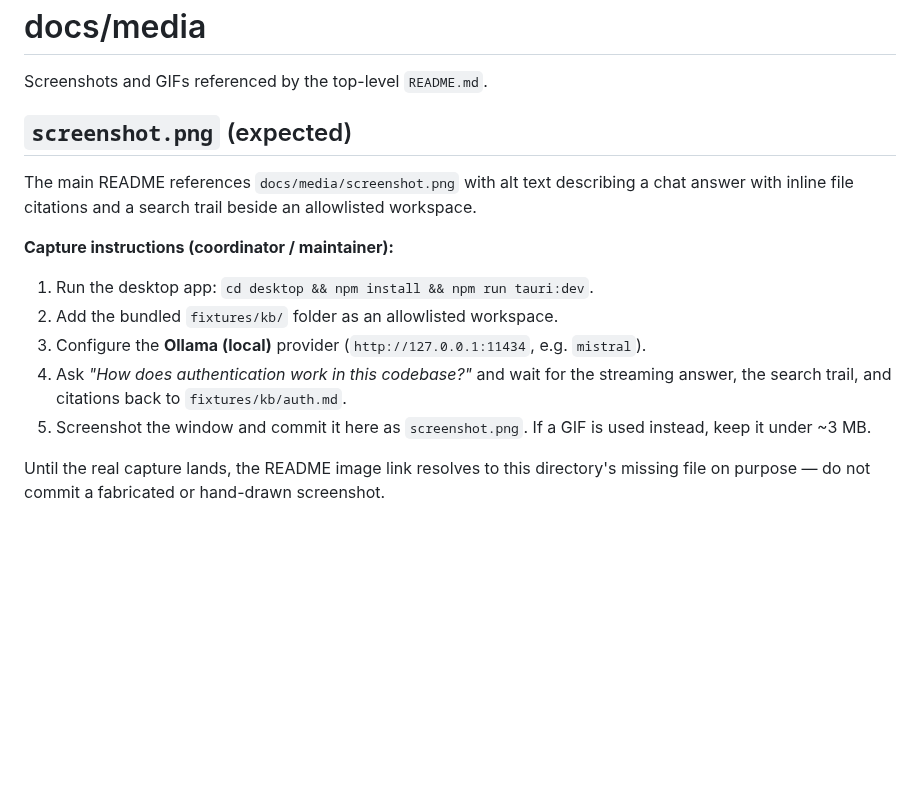
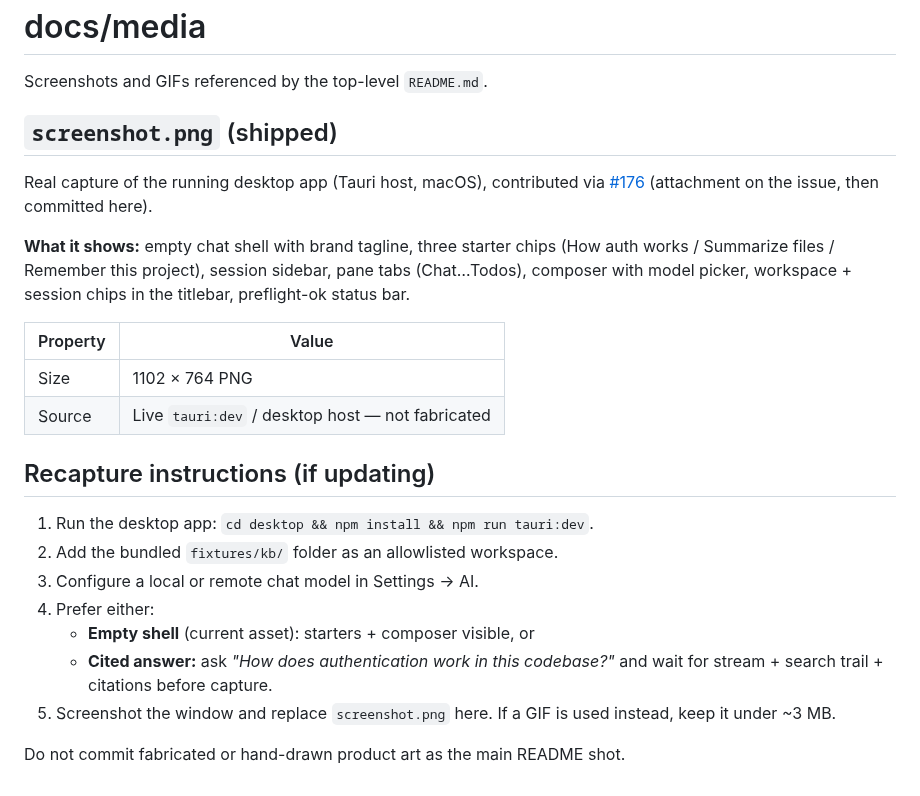
Before and after one commit to chriscase/ContextDesk, a Markdown page: docs/media/README.md, the part around the change. Rendered like a GitHub page; blank space fills up the shorter version.

Commit message:
docs(readme): commit live desktop screenshot for #176 (#309)
Use the maintainer capture from the #176 issue attachment (empty chat
with starter chips). Wire README image + honest alt text; update
docs/media notes. Closes the visual residual that blocked #176.

```diff
--- a/docs/media/README.md
+++ b/docs/media/README.md
@@ -2,21 +2,32 @@
 
 Screenshots and GIFs referenced by the top-level `README.md`.
 
-## `screenshot.png` (expected)
+## `screenshot.png` (shipped)
 
-The main README references `docs/media/screenshot.png` with alt text describing
-a chat answer with inline file citations and a search trail beside an
-allowlisted workspace.
+Real capture of the running desktop app (Tauri host, macOS), contributed via
+[#176](https://github.com/chriscase/ContextDesk/issues/176) (attachment on the
+issue, then committed here).
 
-**Capture instructions (coordinator / maintainer):**
+**What it shows:** empty chat shell with brand tagline, three starter chips
+(How auth works / Summarize files / Remember this project), session sidebar,
+pane tabs (Chat…Todos), composer with model picker, workspace + session chips
+in the titlebar, preflight-ok status bar.
+
+| Property | Value |
+|----------|--------|
+| Size | 1102 × 764 PNG |
+| Source | Live `tauri:dev` / desktop host — not fabricated |
+
+## Recapture instructions (if updating)
 
 1. Run the desktop app: `cd desktop && npm install && npm run tauri:dev`.
 2. Add the bundled `fixtures/kb/` folder as an allowlisted workspace.
-3. Configure the **Ollama (local)** provider (`http://127.0.0.1:11434`, e.g. `mistral`).
-4. Ask *"How does authentication work in this codebase?"* and wait for the
-   streaming answer, the search trail, and citations back to `fixtures/kb/auth.md`.
-5. Screenshot the window and commit it here as `screenshot.png`.
+3. Configure a local or remote chat model in Settings → AI.
+4. Prefer either:
+   - **Empty shell** (current asset): starters + composer visible, or
+   - **Cited answer:** ask *"How does authentication work in this codebase?"*
+     and wait for stream + search trail + citations before capture.
+5. Screenshot the window and replace `screenshot.png` here.
    If a GIF is used instead, keep it under ~3 MB.
 
-Until the real capture lands, the README image link resolves to this directory's
-missing file on purpose — do not commit a fabricated or hand-drawn screenshot.
+Do not commit fabricated or hand-drawn product art as the main README shot.
```
Also changed, not shown: README.md (+3 -5 lines), docs/media/screenshot.png (added).
